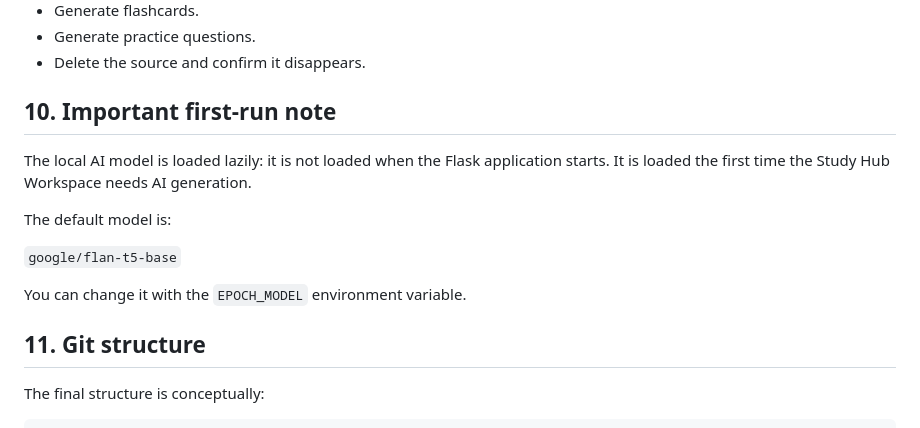
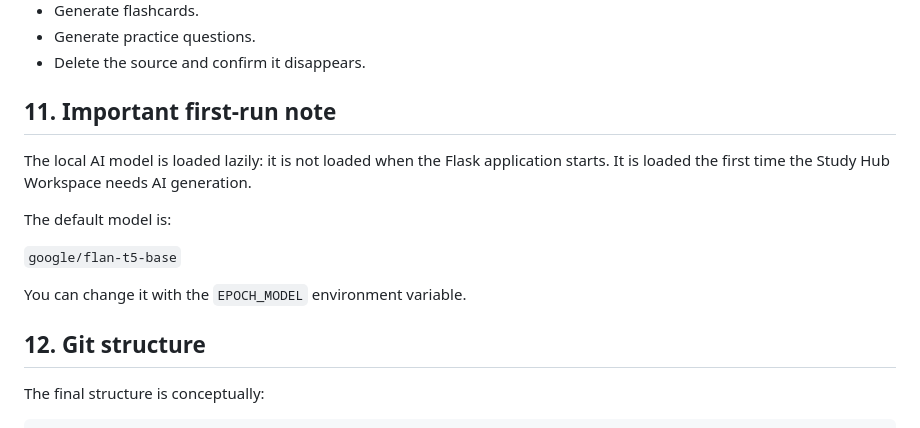
Before and after one commit to Divij808/Frictionless, a Markdown page: Frictionless/MERGE_GUIDE.md, the part around one of its changes. GitHub-like rendering.

```diff
--- a/Frictionless/MERGE_GUIDE.md
+++ b/Frictionless/MERGE_GUIDE.md
@@ -146,7 +215,7 @@ Test in this order:
 - Generate practice questions.
 - Delete the source and confirm it disappears.
 
-## 10. Important first-run note
+## 11. Important first-run note
 
 The local AI model is loaded lazily: it is not loaded when the Flask application starts. It is loaded the first time the Study Hub Workspace needs AI generation.
 
@@ -156,7 +225,7 @@ The default model is:
 
 You can change it with the `EPOCH_MODEL` environment variable.
 
-## 11. Git structure
+## 12. Git structure
 
 The final structure is conceptually:
 
```
Also changed, not shown: other parts of Frictionless/MERGE_GUIDE.md (+71 -2 lines).
